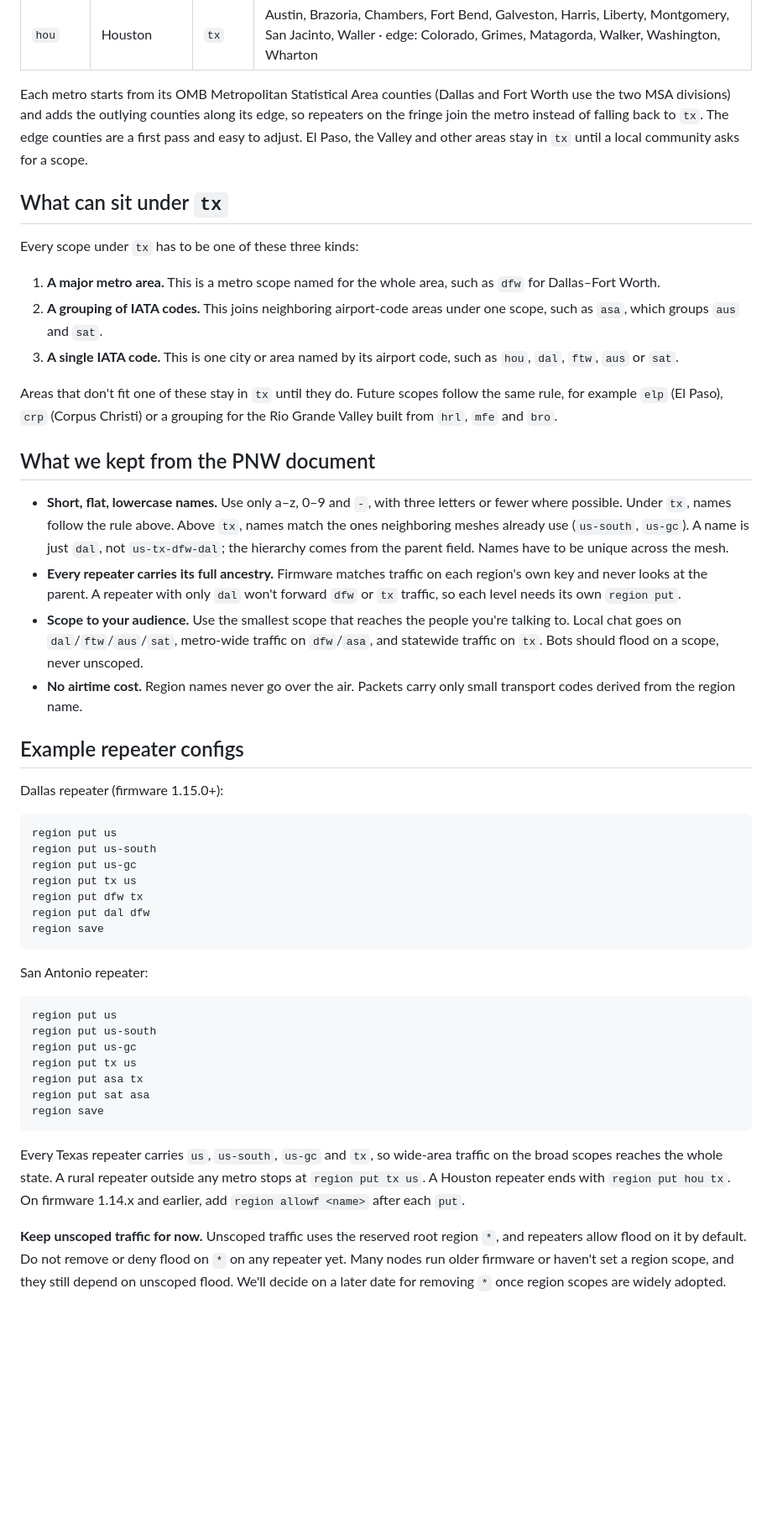
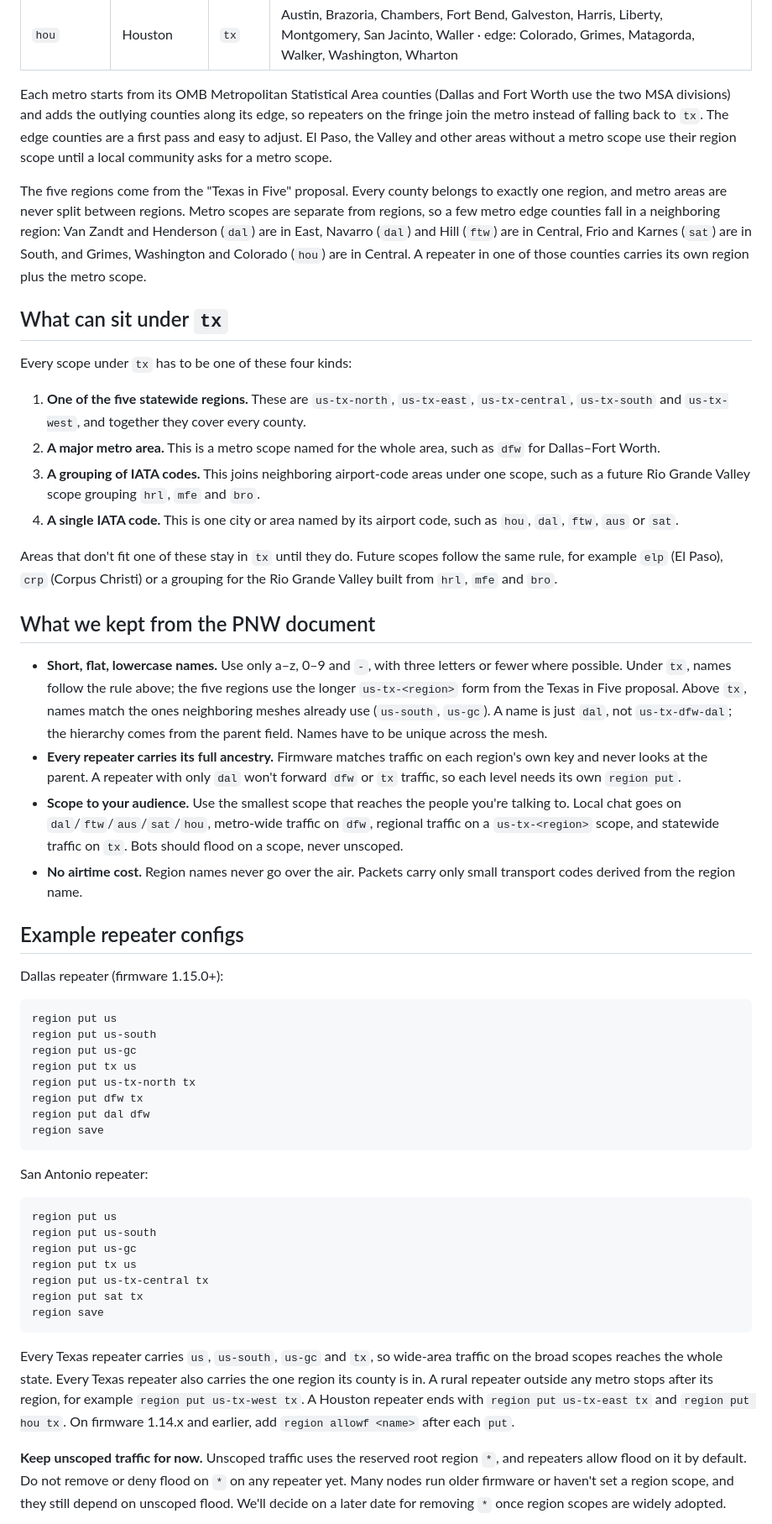
Before and after one commit to ComchanNet/meshcore-region-scopes, a Markdown page: README.md, the part around one of its changes. Shown at 84% size. Drawn GitHub-style; blank space fills up the shorter version.

````diff
--- a/README.md
+++ b/README.md
@@ -23,22 +27,25 @@ _Draft for discussion · 2026-10-31 · adapted and simplified from the PNW regio
 | `hou` | Houston | `tx` | Austin, Brazoria, Chambers, Fort Bend, Galveston, Harris, Liberty, Montgomery, San Jacinto, Waller · edge: Colorado, Grimes, Matagorda, Walker, Washington, Wharton |
 
-Each metro starts from its OMB Metropolitan Statistical Area counties (Dallas and Fort Worth use the two MSA divisions) and adds the outlying counties along its edge, so repeaters on the fringe join the metro instead of falling back to `tx`. The edge counties are a first pass and easy to adjust. El Paso, the Valley and other areas stay in `tx` until a local community asks for a scope.
+Each metro starts from its OMB Metropolitan Statistical Area counties (Dallas and Fort Worth use the two MSA divisions) and adds the outlying counties along its edge, so repeaters on the fringe join the metro instead of falling back to `tx`. The edge counties are a first pass and easy to adjust. El Paso, the Valley and other areas without a metro scope use their region scope until a local community asks for a metro scope.
+
+The five regions come from the "Texas in Five" proposal. Every county belongs to exactly one region, and metro areas are never split between regions. Metro scopes are separate from regions, so a few metro edge counties fall in a neighboring region: Van Zandt and Henderson (`dal`) are in East, Navarro (`dal`) and Hill (`ftw`) are in Central, Frio and Karnes (`sat`) are in South, and Grimes, Washington and Colorado (`hou`) are in Central. A repeater in one of those counties carries its own region plus the metro scope.
 
 ## What can sit under `tx`
 
-Every scope under `tx` has to be one of these three kinds:
+Every scope under `tx` has to be one of these four kinds:
 
-1. **A major metro area.** This is a metro scope named for the whole area, such as `dfw` for Dallas–Fort Worth.
-2. **A grouping of IATA codes.** This joins neighboring airport-code areas under one scope, such as `asa`, which groups `aus` and `sat`.
-3. **A single IATA code.** This is one city or area named by its airport code, such as `hou`, `dal`, `ftw`, `aus` or `sat`.
+1. **One of the five statewide regions.** These are `us-tx-north`, `us-tx-east`, `us-tx-central`, `us-tx-south` and `us-tx-west`, and together they cover every county.
+2. **A major metro area.** This is a metro scope named for the whole area, such as `dfw` for Dallas–Fort Worth.
+3. **A grouping of IATA codes.** This joins neighboring airport-code areas under one scope, such as a future Rio Grande Valley scope grouping `hrl`, `mfe` and `bro`.
+4. **A single IATA code.** This is one city or area named by its airport code, such as `hou`, `dal`, `ftw`, `aus` or `sat`.
 
 Areas that don't fit one of these stay in `tx` until they do. Future scopes follow the same rule, for example `elp` (El Paso), `crp` (Corpus Christi) or a grouping for the Rio Grande Valley built from `hrl`, `mfe` and `bro`.
 
 ## What we kept from the PNW document
 
-- **Short, flat, lowercase names.** Use only a–z, 0–9 and `-`, with three letters or fewer where possible. Under `tx`, names follow the rule above. Above `tx`, names match the ones neighboring meshes already use (`us-south`, `us-gc`). A name is just `dal`, not `us-tx-dfw-dal`; the hierarchy comes from the parent field. Names have to be unique across the mesh.
+- **Short, flat, lowercase names.** Use only a–z, 0–9 and `-`, with three letters or fewer where possible. Under `tx`, names follow the rule above; the five regions use the longer `us-tx-<region>` form from the Texas in Five proposal. Above `tx`, names match the ones neighboring meshes already use (`us-south`, `us-gc`). A name is just `dal`, not `us-tx-dfw-dal`; the hierarchy comes from the parent field. Names have to be unique across the mesh.
 - **Every repeater carries its full ancestry.** Firmware matches traffic on each region's own key and never looks at the parent. A repeater with only `dal` won't forward `dfw` or `tx` traffic, so each level needs its own `region put`.
-- **Scope to your audience.** Use the smallest scope that reaches the people you're talking to. Local chat goes on `dal`/`ftw`/`aus`/`sat`, metro-wide traffic on `dfw`/`asa`, and statewide traffic on `tx`. Bots should flood on a scope, never unscoped.
+- **Scope to your audience.** Use the smallest scope that reaches the people you're talking to. Local chat goes on `dal`/`ftw`/`aus`/`sat`/`hou`, metro-wide traffic on `dfw`, regional traffic on a `us-tx-<region>` scope, and statewide traffic on `tx`. Bots should flood on a scope, never unscoped.
 - **No airtime cost.** Region names never go over the air. Packets carry only small transport codes derived from the region name.
 
 ## Example repeater configs
@@ -50,6 +57,7 @@ region put us
 region put us-south
 region put us-gc
 region put tx us
+region put us-tx-north tx
 region put dfw tx
 region put dal dfw
 region save
@@ -62,12 +70,12 @@ region put us
 region put us-south
 region put us-gc
 region put tx us
-region put asa tx
-region put sat asa
+region put us-tx-central tx
+region put sat tx
 region save
 ```
 
-Every Texas repeater carries `us`, `us-south`, `us-gc` and `tx`, so wide-area traffic on the broad scopes reaches the whole state. A rural repeater outside any metro stops at `region put tx us`. A Houston repeater ends with `region put hou tx`. On firmware 1.14.x and earlier, add `region allowf <name>` after each `put`.
+Every Texas repeater carries `us`, `us-south`, `us-gc` and `tx`, so wide-area traffic on the broad scopes reaches the whole state. Every Texas repeater also carries the one region its county is in. A rural repeater outside any metro stops after its region, for example `region put us-tx-west tx`. A Houston repeater ends with `region put us-tx-east tx` and `region put hou tx`. On firmware 1.14.x and earlier, add `region allowf <name>` after each `put`.
 
 **Keep unscoped traffic for now.** Unscoped traffic uses the reserved root region `*`, and repeaters allow flood on it by default. Do not remove or deny flood on `*` on any repeater yet. Many nodes run older firmware or haven't set a region scope, and they still depend on unscoped flood. We'll decide on a later date for removing `*` once region scopes are widely adopted.
 
````
Also changed, not shown: other parts of README.md (+12 -8 lines), texas-region-scopes.png, 2 other files.
